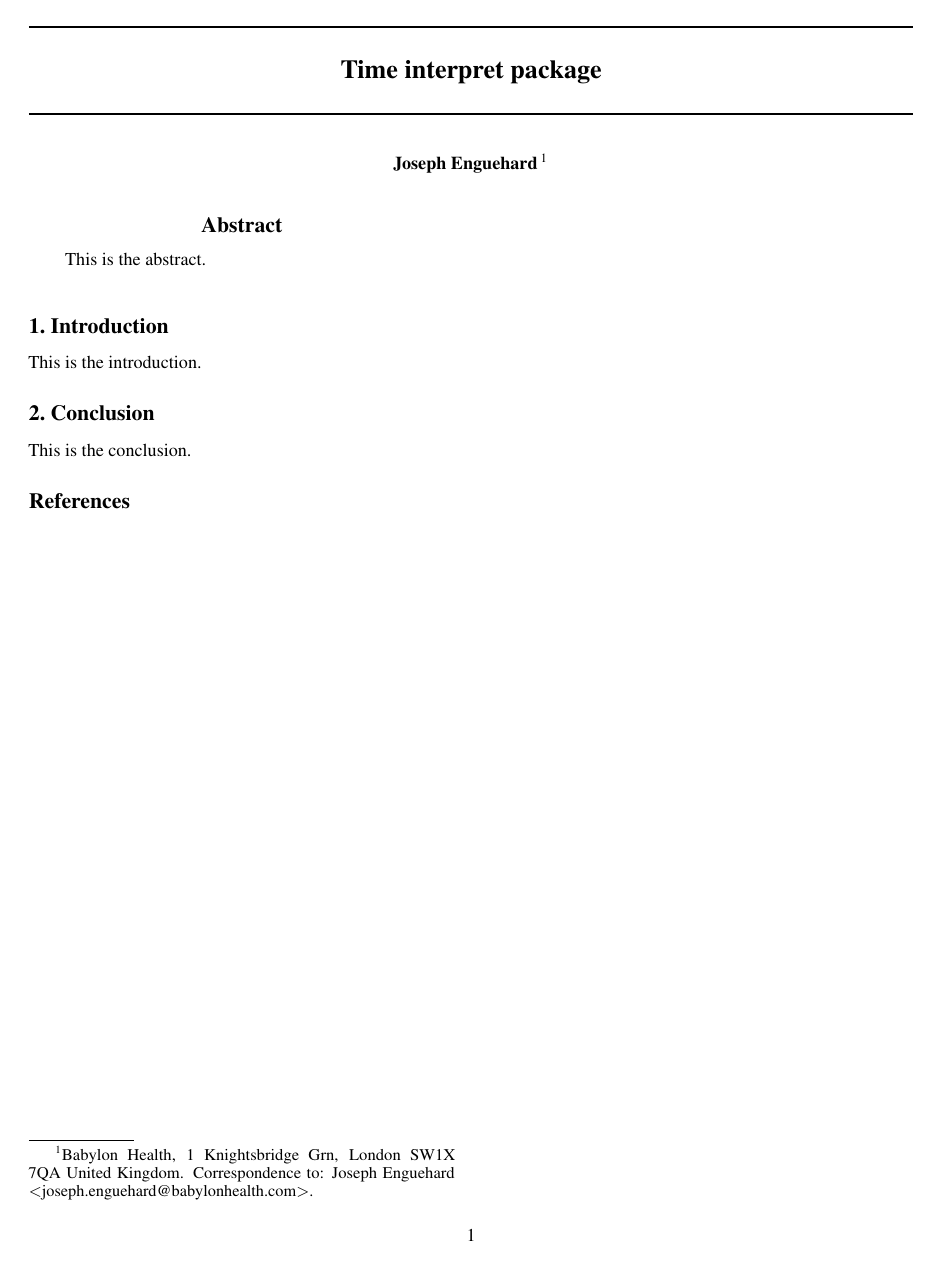
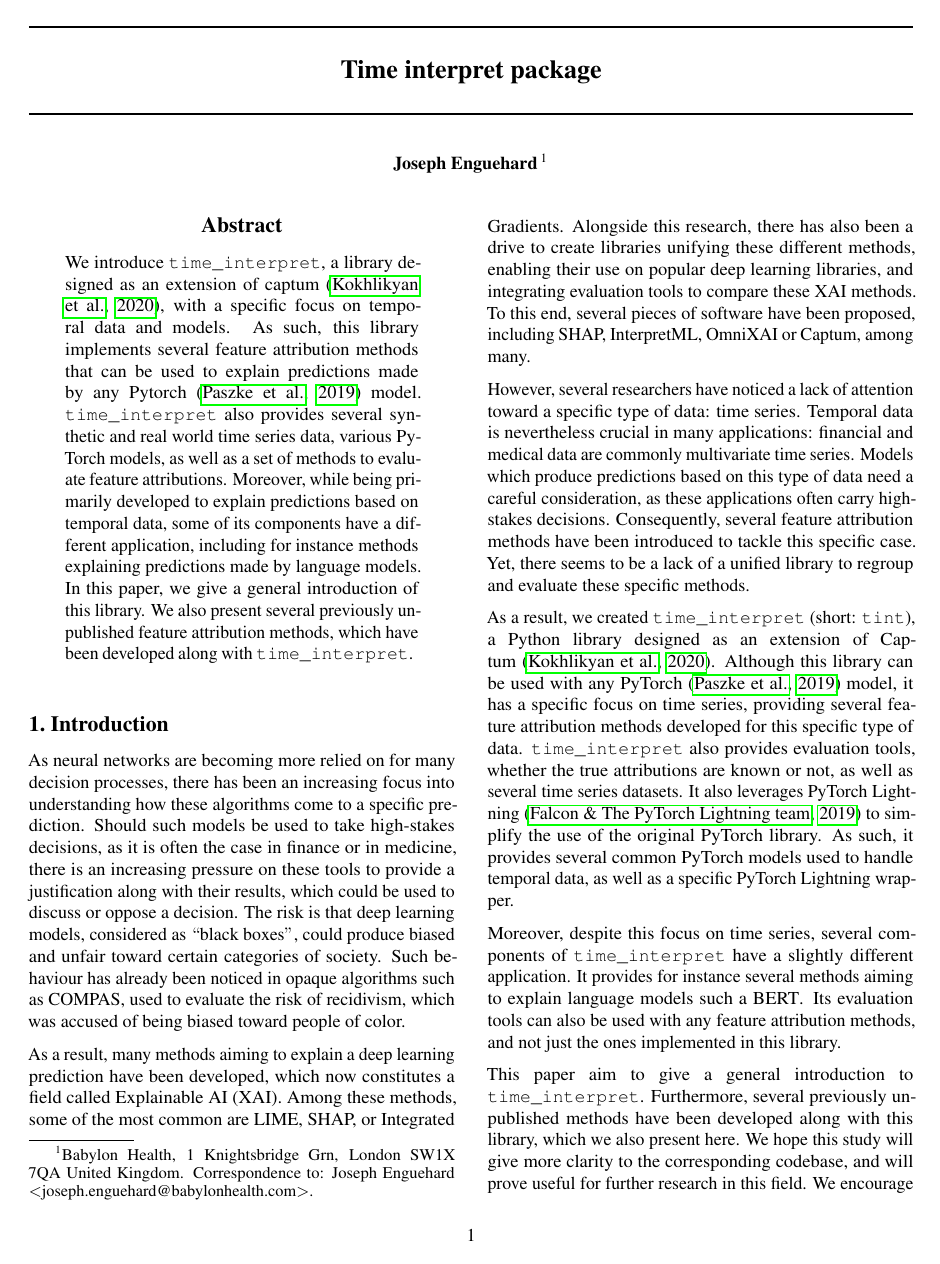
Before and after one commit to josephenguehard/time_interpret, a LaTeX paper (docs/paper/main.tex, which reads docs/paper/abstract.tex, docs/paper/introduction.tex): the whole page before the commit and page 1 of 2 after it. Compiled offline with pdfLaTeX.

Commit message:
Work on paper

```diff
--- a/docs/paper/abstract.tex
+++ b/docs/paper/abstract.tex
@@ -1 +1,11 @@
-This is the abstract.
+We introduce \texttt{\detokenize{time_interpret}}, a library designed as an extension of
+captum~\citep{kokhlikyan2020captum}, with a specific focus on temporal data and models.
+As such, this library implements several feature attribution methods that can be used to explain predictions made by
+any Pytorch~\citep{NEURIPS2019_9015} model.
+\texttt{\detokenize{time_interpret}} also provides several synthetic and real world time series data, various PyTorch
+models, as well as a set of methods to evaluate feature attributions.
+Moreover, while being primarily developed to explain predictions based on temporal data, some of its components have a
+different application, including for instance methods explaining predictions made by language models.
+In this paper, we give a general introduction of this library.
+We also present several previously unpublished feature attribution methods, which have been developed along with
+\texttt{\detokenize{time_interpret}}.
--- a/docs/paper/introduction.tex
+++ b/docs/paper/introduction.tex
@@ -1,4 +1,52 @@
 \section{Introduction}
 \label{sec:introduction}
 
-This is the introduction.
+As neural networks are becoming more relied on for many decision processes, there has been an increasing focus into
+understanding how these algorithms come to a specific prediction.
+Should such models be used to take high-stakes decisions, as it is often the case in finance or in medicine, there is an
+increasing pressure on these tools to provide a justification along with their results, which could be used to discuss
+or oppose a decision.
+The risk is that deep learning models, considered as $``$black boxes$"$, could produce biased and unfair toward certain
+categories of society.
+Such behaviour has already been noticed in opaque algorithms such as COMPAS, used to evaluate the risk of recidivism,
+which was accused of being biased toward people of color.
+
+As a result, many methods aiming to explain a deep learning prediction have been developed, which now constitutes a
+field called Explainable AI (XAI).
+Among these methods, some of the most common are LIME, SHAP, or Integrated Gradients.
+Alongside this research, there has also been a drive to create libraries unifying these different methods, enabling
+their use on popular deep learning libraries, and integrating evaluation tools to compare these XAI methods.
+To this end, several pieces of software have been proposed, including SHAP, InterpretML, OmniXAI or Captum, among many.
+
+However, several researchers have noticed a lack of attention toward a specific type of data: time series.
+Temporal data is nevertheless crucial in many applications: financial and medical data are commonly multivariate time
+series.
+Models which produce predictions based on this type of data need a careful consideration, as these applications often
+carry high-stakes decisions.
+Consequently, several feature attribution methods have been introduced to tackle this specific case.
+Yet, there seems to be a lack of a unified library to regroup and evaluate these specific methods.
+
+As a result, we created \texttt{\detokenize{time_interpret}} (short: \texttt{tint}), a Python library designed as an
+extension of Captum~\citep{kokhlikyan2020captum}.
+Although this library can be used with any PyTorch~\citep{NEURIPS2019_9015} model, it has a specific focus on time series,
+providing several feature attribution methods developed for this specific type of data.
+\texttt{\detokenize{time_interpret}} also provides evaluation tools, whether the true attributions are known or not, as
+well as several time series datasets.
+It also leverages PyTorch Lightning~\citep{Falcon_PyTorch_Lightning_2019} to simplify the use of the original PyTorch
+library.
+As such, it provides several common PyTorch models used to handle temporal data, as well as a specific PyTorch Lightning
+wrapper.
+
+Moreover, despite this focus on time series, several components of \texttt{\detokenize{time_interpret}} have a slightly
+different application.
+It provides for instance several methods aiming to explain language models such a BERT\@.
+Its evaluation tools can also be used with any feature attribution methods, and not just the ones implemented in
+this library.
+
+This paper aim to give a general introduction to \texttt{\detokenize{time_interpret}}.
+Furthermore, several previously unpublished methods have been developed along with this library, which we also present
+here.
+We hope this study will give more clarity to the corresponding codebase, and will prove useful for further research
+in this field.
+We encourage the reader to also refer to the library documentation for more information, especially in case of
+new significant releases.
```
Also changed, not shown: docs/paper/bibliography.bib (+27 -2 lines), docs/paper/main.tex (+0 -2 lines), 1 other file.
